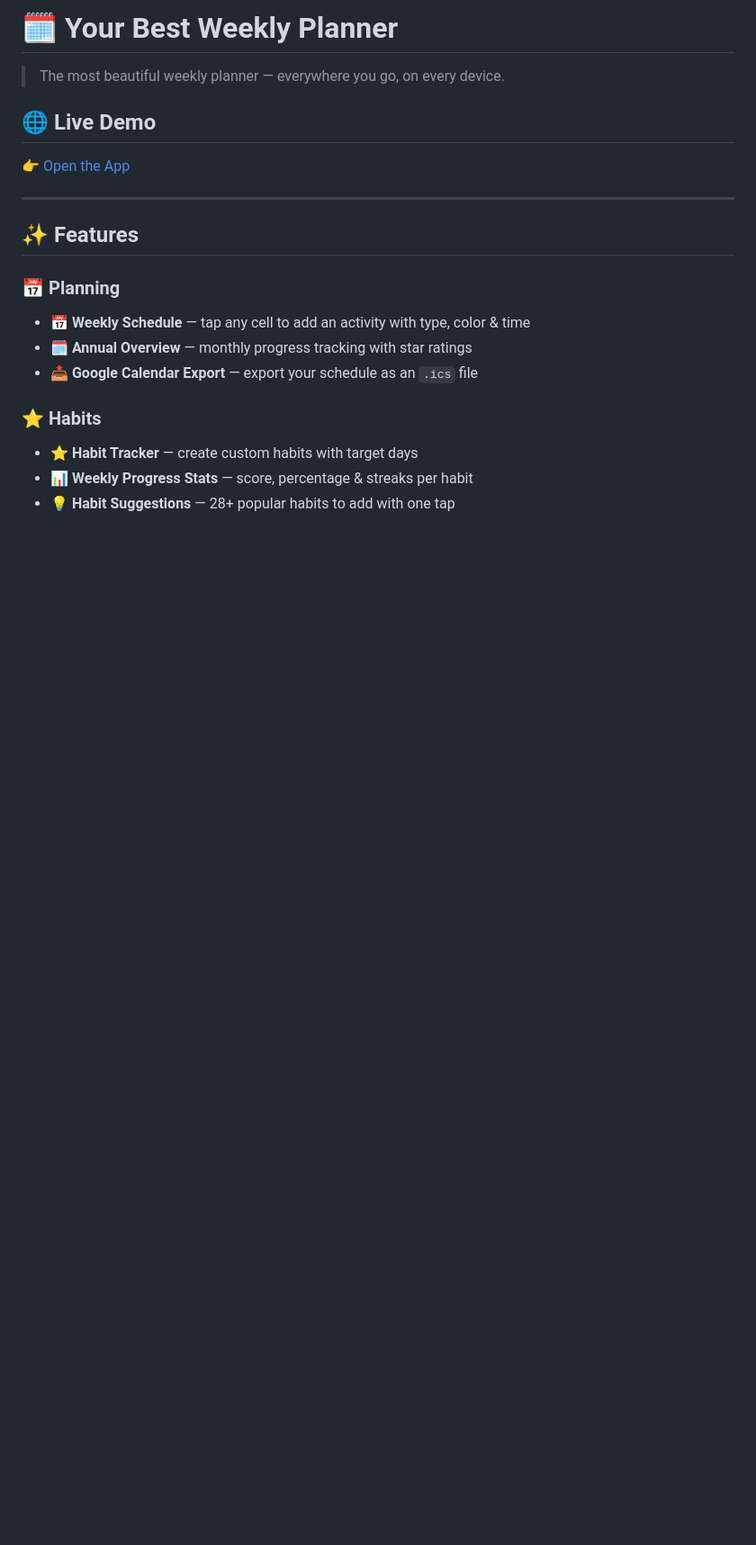
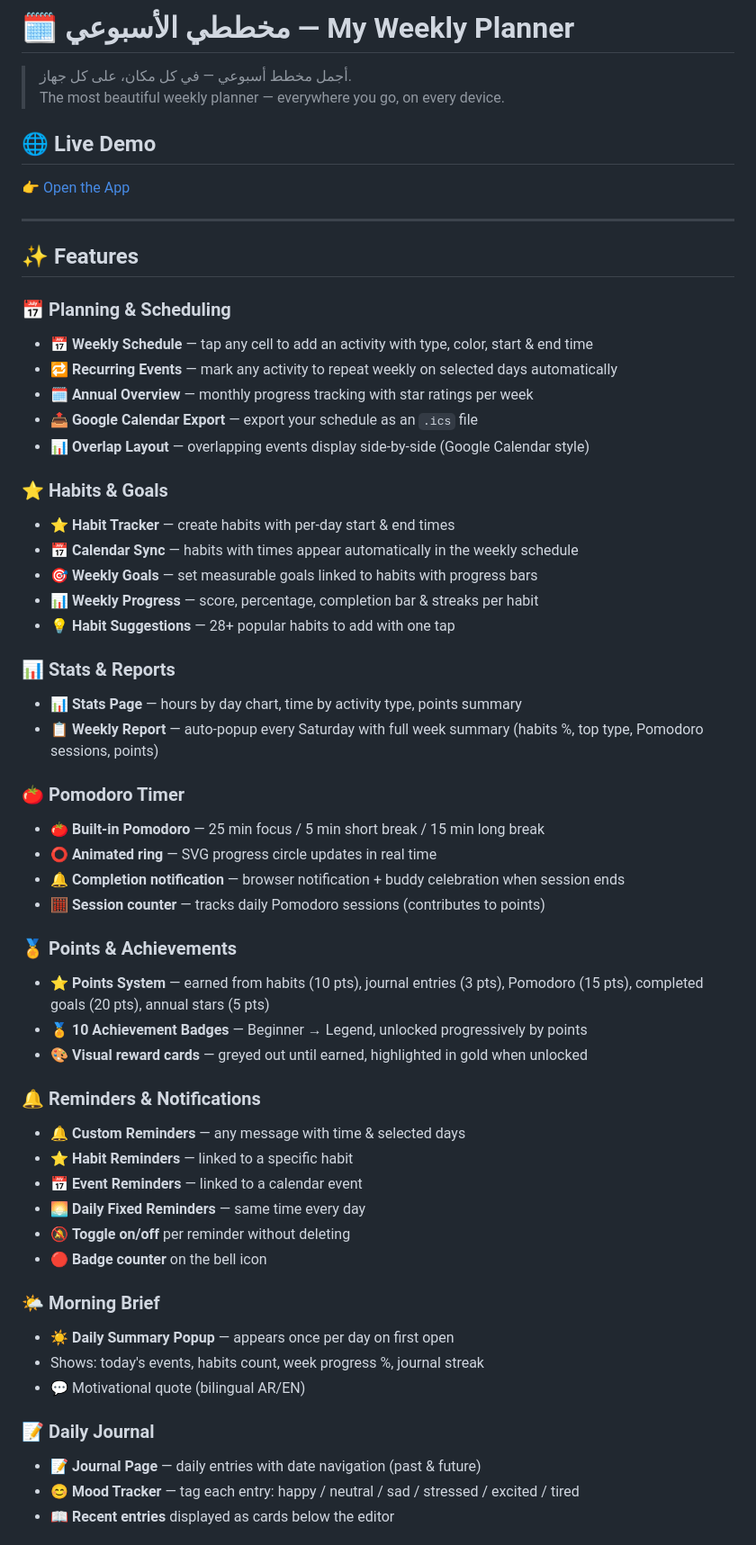
Before and after one commit to SwzanAboRaslan-web/your-best-weekly-planner, a Markdown page: README.md, the part around one of its changes. Shown at 90% size. Rendered like a GitHub page; blank space fills up the shorter version.

```diff
--- a/README.md
+++ b/README.md
@@ -1,22 +1,59 @@
-# 🗓️ Your Best Weekly Planner
+# 🗓️ مخططي الأسبوعي — My Weekly Planner
 
+> أجمل مخطط أسبوعي — في كل مكان، على كل جهاز.
 > The most beautiful weekly planner — everywhere you go, on every device.
 
 ## 🌐 Live Demo
-
 👉 [Open the App](https://swzanaboraslan-web.github.io/your-best-weekly-planner/)
 
 ---
 
 ## ✨ Features
 
-### 📅 Planning
-- 📅 **Weekly Schedule** — tap any cell to add an activity with type, color & time
-- 🗓️ **Annual Overview** — monthly progress tracking with star ratings
+### 📅 Planning & Scheduling
+- 📅 **Weekly Schedule** — tap any cell to add an activity with type, color, start & end time
+- 🔁 **Recurring Events** — mark any activity to repeat weekly on selected days automatically
+- 🗓️ **Annual Overview** — monthly progress tracking with star ratings per week
 - 📤 **Google Calendar Export** — export your schedule as an `.ics` file
+- 📊 **Overlap Layout** — overlapping events display side-by-side (Google Calendar style)
 
-### ⭐ Habits
-- ⭐ **Habit Tracker** — create custom habits with target days
-- 📊 **Weekly Progress Stats** — score, percentage & streaks per habit
+### ⭐ Habits & Goals
+- ⭐ **Habit Tracker** — create habits with per-day start & end times
+- 📅 **Calendar Sync** — habits with times appear automatically in the weekly schedule
+- 🎯 **Weekly Goals** — set measurable goals linked to habits with progress bars
+- 📊 **Weekly Progress** — score, percentage, completion bar & streaks per habit
 - 💡 **Habit Suggestions** — 28+ popular habits to add with one tap
 
+### 📊 Stats & Reports
+- 📊 **Stats Page** — hours by day chart, time by activity type, points summary
+- 📋 **Weekly Report** — auto-popup every Saturday with full week summary (habits %, top type, Pomodoro sessions, points)
+
+### 🍅 Pomodoro Timer
+- 🍅 **Built-in Pomodoro** — 25 min focus / 5 min short break / 15 min long break
+- ⭕ **Animated ring** — SVG progress circle updates in real time
+- 🔔 **Completion notification** — browser notification + buddy celebration when session ends
+- 🧮 **Session counter** — tracks daily Pomodoro sessions (contributes to points)
+
+### 🏅 Points & Achievements
+- ⭐ **Points System** — earned from habits (10 pts), journal entries (3 pts), Pomodoro (15 pts), completed goals (20 pts), annual stars (5 pts)
+- 🏅 **10 Achievement Badges** — Beginner → Legend, unlocked progressively by points
+- 🎨 **Visual reward cards** — greyed out until earned, highlighted in gold when unlocked
+
+### 🔔 Reminders & Notifications
+- 🔔 **Custom Reminders** — any message with time & selected days
+- ⭐ **Habit Reminders** — linked to a specific habit
+- 📅 **Event Reminders** — linked to a calendar event
+- 🌅 **Daily Fixed Reminders** — same time every day
+- 🔕 **Toggle on/off** per reminder without deleting
+- 🔴 **Badge counter** on the bell icon
+
+### 🌤️ Morning Brief
+- ☀️ **Daily Summary Popup** — appears once per day on first open
+- Shows: today's events, habits count, week progress %, journal streak
+- 💬 Motivational quote (bilingual AR/EN)
+
+### 📝 Daily Journal
+- 📝 **Journal Page** — daily entries with date navigation (past & future)
+- 😊 **Mood Tracker** — tag each entry: happy / neutral / sad / stressed / excited / tired
+- 📖 **Recent entries** displayed as cards below the editor
+
```
Also changed, not shown: other parts of README.md (+75 -26 lines).
